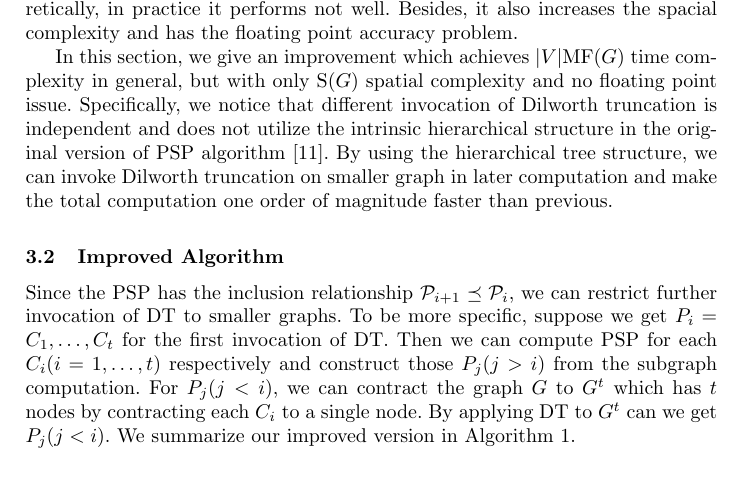
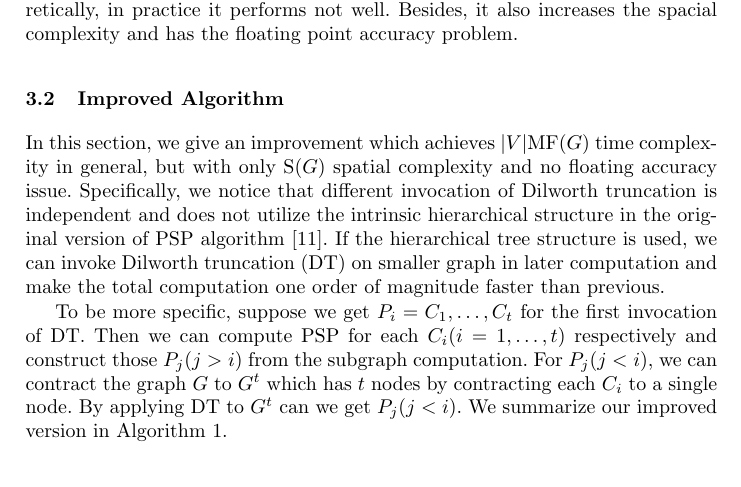
Before and after one commit to zhaofeng-shu33/iconip2019paper, a LaTeX paper (iconip_2019.tex): part of page 5 of 9, cut so that both start at the same text. Compiled offline with pdfLaTeX.

Commit message:
modify alg intro

```diff
--- a/iconip_2019.tex
+++ b/iconip_2019.tex
@@ -133,11 +133,11 @@ Info-clustering is originally implemented by solving equation \eqref{eq:hlambda}
 
 An improvement is proposed in \cite{RN4} using parametric maximum flow to finish the job. Although this method can achieve $\abs{V} \textrm{MF}(G)$ time complexity theoretically, in practice it performs not well. Besides, it also increases the spacial complexity and has the floating point accuracy problem.
 
-In this section, we give an improvement which achieves $\abs{V} \textrm{MF}(G)$ time complexity in general, but with only $\textrm{S}(G)$ spatial complexity and no floating point issue. Specifically,
-we notice that different invocation of Dilworth truncation is independent and does not utilize the intrinsic hierarchical structure in the original version of PSP algorithm \cite{RN3}. By using the hierarchical tree structure, we can invoke Dilworth truncation on smaller graph in later computation and make the total computation one order of magnitude faster than previous.
+\subsection{Improved Algorithm}
+In this section, we give an improvement which achieves $\abs{V} \textrm{MF}(G)$ time complexity in general, but with only $\textrm{S}(G)$ spatial complexity and no floating accuracy issue. Specifically,
+we notice that different invocation of Dilworth truncation is independent and does not utilize the intrinsic hierarchical structure in the original version of PSP algorithm \cite{RN3}. If the hierarchical tree structure is used, we can invoke Dilworth truncation (DT) on smaller graph in later computation and make the total computation one order of magnitude faster than previous.
 
-\subsection{Improved Algorithm}
-Since the PSP has the inclusion relationship $\P_{i+1} \preceq \P_i$, we can restrict further invocation of DT to smaller graphs. To be more specific, suppose we get $P_i = {C_1, \dots, C_t}$ for the first invocation of DT. Then we can compute PSP for each $C_i(i=1,\dots, t)$ respectively and construct those $P_j(j>i)$ from the subgraph computation. For $P_j(j<i)$, we can contract the graph $G$  to $G^t$ which has $t$ nodes by contracting each $C_i$ to a single node. By applying DT to $G^t$ can we get $P_j(j<i)$. We summarize our improved version in Algorithm \ref{alg:psp_i_simplified}.
+To be more specific, suppose we get $P_i = {C_1, \dots, C_t}$ for the first invocation of DT. Then we can compute PSP for each $C_i(i=1,\dots, t)$ respectively and construct those $P_j(j>i)$ from the subgraph computation. For $P_j(j<i)$, we can contract the graph $G$  to $G^t$ which has $t$ nodes by contracting each $C_i$ to a single node. By applying DT to $G^t$ can we get $P_j(j<i)$. We summarize our improved version in Algorithm \ref{alg:psp_i_simplified}.
 
 \begin{algorithm}
 	\caption{An Improved Principal Sequence of Partition Algorithm}\label{alg:psp_i_simplified}
```
